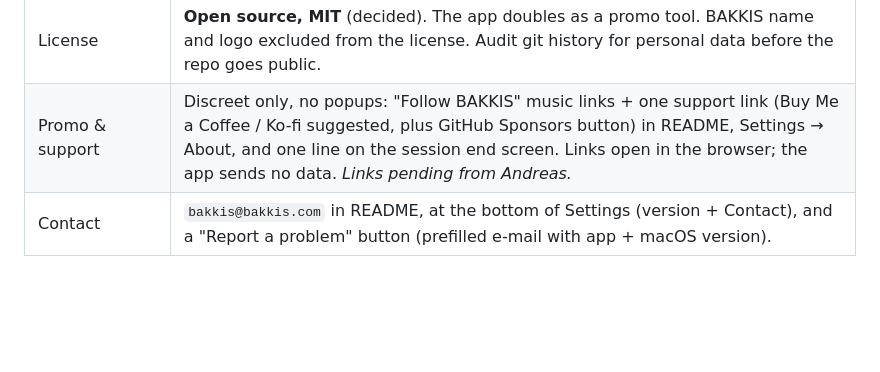
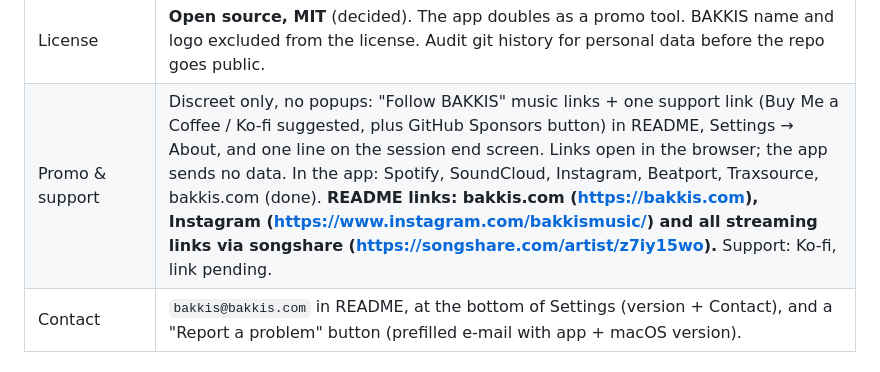
Before and after one commit to andreasbakketeig-hub/BAKKIS-MUSIC-SORTER, a Markdown page: PLAN.md, the part around the change. Rendered like a GitHub page; blank space fills up the shorter version.

Commit message:
Plan: README promo links (bakkis.com, Instagram, songshare)
Co-Authored-By: Claude Opus 5.5 <noreply@anthropic.com>

```diff
--- a/PLAN.md
+++ b/PLAN.md
@@ -23,7 +23,7 @@ and can be **shared with other DJs and friends** as a double-clickable macOS app
 | Architecture | **Universal** app (Apple Silicon + Intel), built with python.org Python 3.12 universal2. Minimum **macOS 13 Ventura**. |
 | Distribution | **GitHub Releases** (zip per version). App name "BAKKIS MUSIC SORTER", version 2.0.0, bundle id `com.bakkis.music-sorter`. |
 | License | **Open source, MIT** (decided). The app doubles as a promo tool. BAKKIS name and logo excluded from the license. Audit git history for personal data before the repo goes public. |
-| Promo & support | Discreet only, no popups: "Follow BAKKIS" music links + one support link (Buy Me a Coffee / Ko-fi suggested, plus GitHub Sponsors button) in README, Settings → About, and one line on the session end screen. Links open in the browser; the app sends no data. *Links pending from Andreas.* |
+| Promo & support | Discreet only, no popups: "Follow BAKKIS" music links + one support link (Buy Me a Coffee / Ko-fi suggested, plus GitHub Sponsors button) in README, Settings → About, and one line on the session end screen. Links open in the browser; the app sends no data. In the app: Spotify, SoundCloud, Instagram, Beatport, Traxsource, bakkis.com (done). **README links: bakkis.com (https://bakkis.com), Instagram (https://www.instagram.com/bakkismusic/) and all streaming links via songshare (https://songshare.com/artist/z7iy15wo).** Support: Ko-fi, link pending. |
 | Contact | `bakkis@bakkis.com` in README, at the bottom of Settings (version + Contact), and a "Report a problem" button (prefilled e-mail with app + macOS version). |
 
 ## Problems found in v1 (fix or avoid in v2)
```
